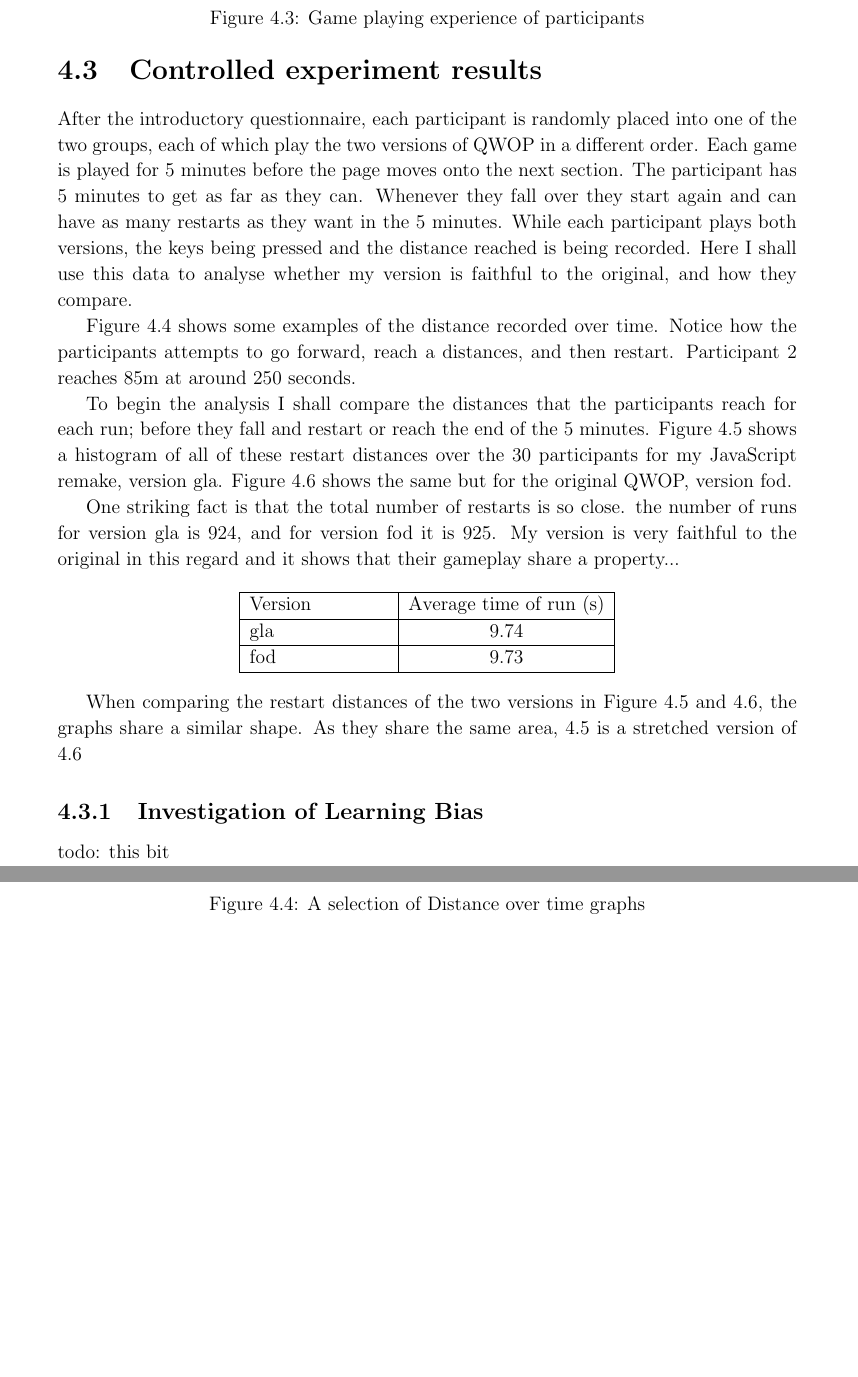
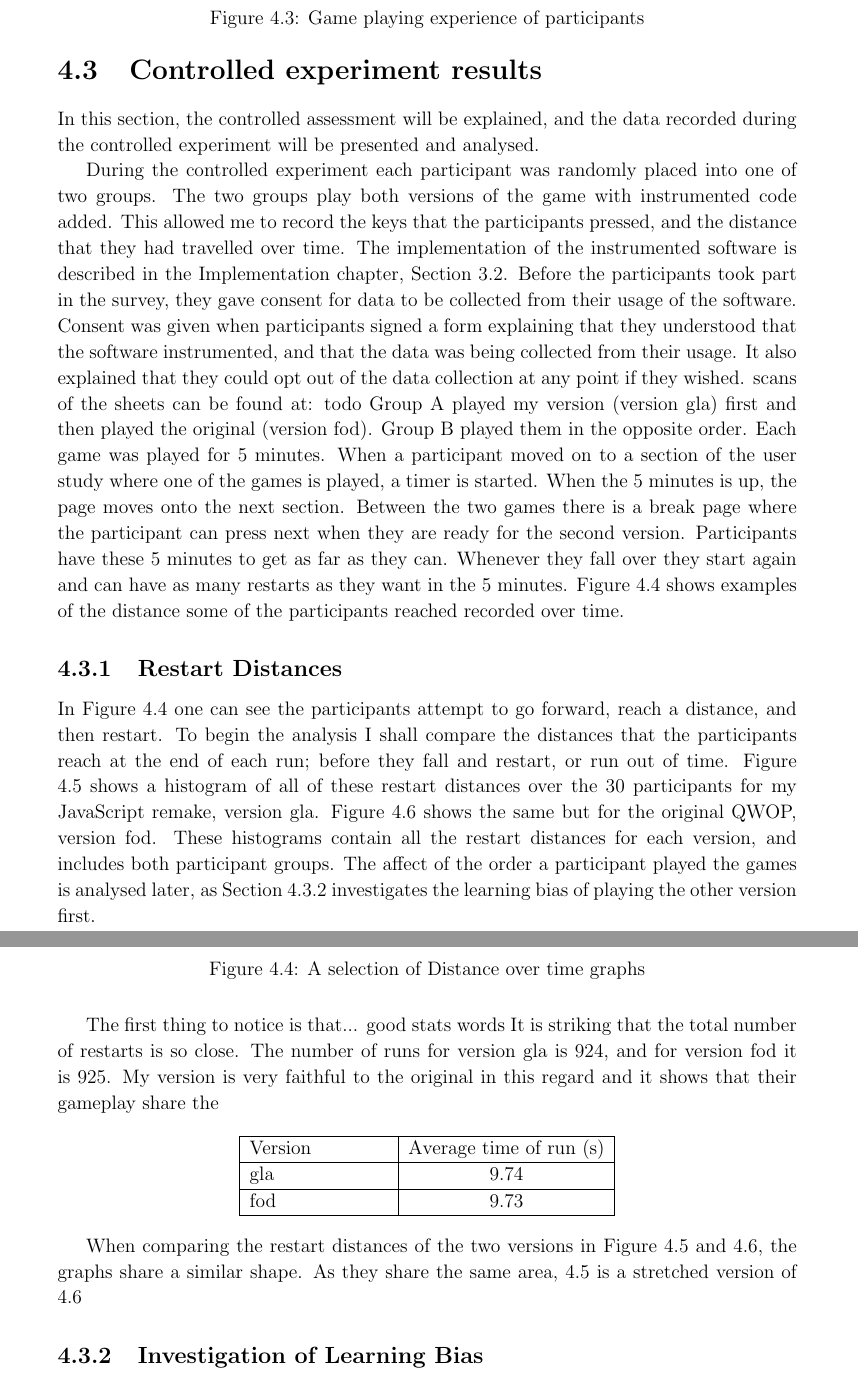
Before and after one commit to gla23/Part2Project, a LaTeX thesis (Dissertation/Dissertation.tex): two parts of pages 15 and 16 of 18 before the commit and two parts of pages 15 and 16 of 19 after it, joined at a grey line, cut so that both start at the same text, the shorter picture padded with empty space. Compiled offline with pdfLaTeX.

Commit message:
did more work on the eval

```diff
--- a/Dissertation/Dissertation.tex
+++ b/Dissertation/Dissertation.tex
@@ -492,33 +492,54 @@ More than 20 hours     & 2  \\ \hline
 \label{gamesExperienceTable}
 \end{figure}
 
+
+
 \section{Controlled experiment results}
 \label{controlled experiment results}
-After the introductory questionnaire, each participant is randomly placed into one of the two groups, each of which play the two versions of QWOP in a different order. Each game is played for 5 minutes before the page moves onto the next section.
-The participant has 5 minutes to get as far as they can. Whenever they fall over they start again and can have as many restarts as they want in the 5 minutes.
-While each participant plays both versions, the keys being pressed and the distance reached is being recorded. Here I shall use this data to analyse whether my version is faithful to the original, and how they compare.
 
-Figure \ref{assorted} shows some examples of the distance recorded over time. Notice how the participants attempts to go forward, reach a distances, and then restart. Participant 2 reaches 85m at around 250 seconds.
+
+In this section, the controlled assessment will be explained, and the data recorded during the controlled experiment will be presented and analysed.
+%While each participant plays both versions, the keys being pressed and the distance reached is being recorded. Here I shall use this data to analyse whether my version is faithful to the original, and how they compare.
+
+During the controlled experiment each participant was randomly placed into one of two groups.
+The two groups play both versions of the game with instrumented code added. This allowed me to record the keys that the participants pressed, and the distance that they had travelled over time. The implementation of the instrumented software is described in the Implementation chapter, Section \ref{studyimpl}.
+Before the participants took part in the survey, they gave consent for data to be collected from their usage of the software. Consent was given when participants signed a form explaining that they understood that the software instrumented, and that the data was being collected from their usage. It also explained that they could opt out of the data collection at any point if they wished. scans of the sheets can be found at: todo
+%Each participant's usage of instrumented software is recorded.
+Group A played my version (version gla) first and then played the original (version fod). Group B played them in the opposite order.
+Each game was played for 5 minutes. When a participant moved on to a section of the user study where one of the games is played, a timer is started. When the 5 minutes is up, the page moves onto the next section. Between the two games there is a break page where the participant can press next when they are ready for the second version.
+Participants have these 5 minutes to get as far as they can. Whenever they fall over they start again and can have as many restarts as they want in the 5 minutes. Figure \ref{assorted} shows examples of the distance some of the participants reached recorded over time.
 \begin{figure}[tbh]
 \centerline{\includegraphics[scale=0.39]{assortedLineGraphs.PNG}}
 \caption{A selection of Distance over time graphs}
 \label{assorted}
 \end{figure}
 
-To begin the analysis I shall compare the distances that the participants reach for each run; before they fall and restart or reach the end of the 5 minutes. Figure \ref{glaRestarts} shows a histogram of all of these restart distances over the 30 participants for my JavaScript remake, version gla. Figure \ref{fodRestarts} shows the same but for the original QWOP, version fod.
+
+\subsection{Restart Distances}
+\label{restartDistances}
+
+In Figure \ref{assorted} one can see the participants attempt to go forward, reach a distance, and then restart.
+%Participant 2 reaches 85m at around 250 seconds.
+To begin the analysis I shall compare the distances that the participants reach at the end of each run; before they fall and restart, or run out of time.
+Figure \ref{glaRestarts} shows a histogram of all of these restart distances over the 30 participants for my JavaScript remake, version gla. Figure \ref{fodRestarts} shows the same but for the original QWOP, version fod.
+These histograms contain all the restart distances for each version, and includes both participant groups.
+The affect of the order a participant played the games is analysed later, as Section \ref{learningBias} investigates the learning bias of playing the other version first.
 
 \begin{figure}[tbh]
 \centerline{\includegraphics[scale=0.39]{glaRestarts.PNG}}
 \caption{Restart distances for version gla}
 \label{glaRestarts}
 \end{figure}
+
 \begin{figure}[tbh]
 \centerline{\includegraphics[scale=0.39]{fodRestarts.PNG}}
 \caption{Restart distances for version fod}
 \label{fodRestarts}
 \end{figure}
 
-One striking fact is that the total number of restarts is so close. the number of runs for version gla is 924, and for version fod it is 925. My version is very faithful to the original in this regard and it shows that their gameplay share a property...
+The first thing to notice is that... good stats words
+It is striking that the total number of restarts is so close. The number of runs for version gla is 924, and for version fod it is 925.
+My version is very faithful to the original in this regard and it shows that their gameplay share the
 
 %faithful to the original.
 
@@ -541,5 +563,5 @@ When comparing the restart distances of the two versions in Figure \ref{glaResta
 
-todo: this bit
+
 %One thing you’ve not yet done in the Evaluation is see if there is a learning bias between the first and second versions the participants tried. For example, is it the case that those who used fod first, then did better at gla than those who did gla first? You should take advantage of your experimental design to test this.
 
 
```
Also changed, not shown: Dissertation/Dissertation.pdf, Dissertation/Dissertation.tex (3 more changed lines).
